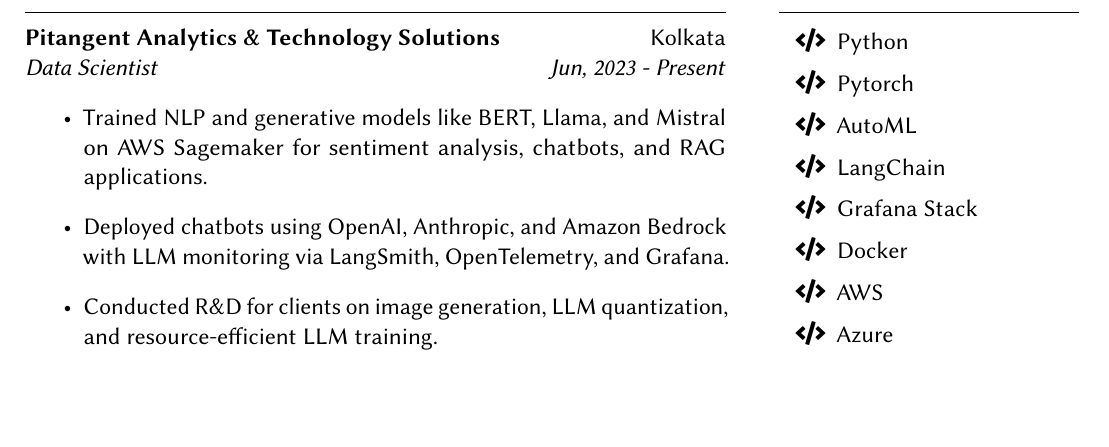
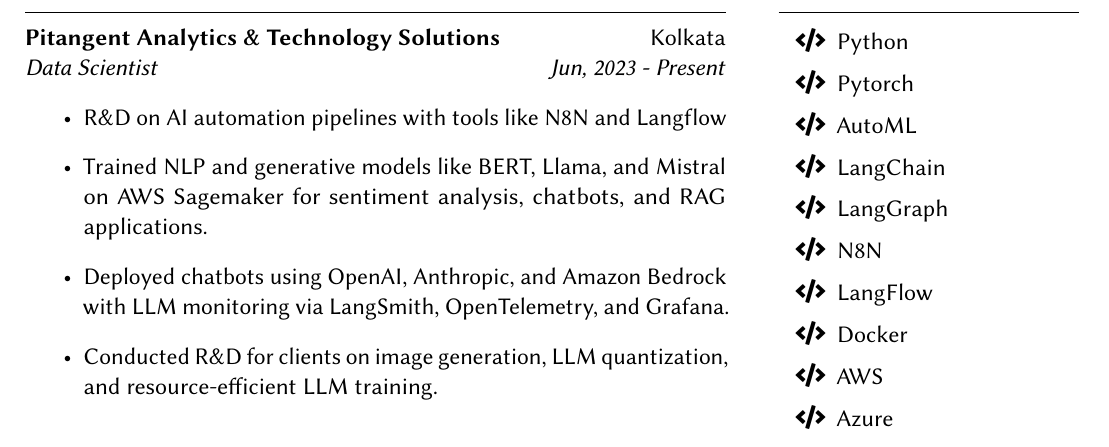
Before and after one commit to arnabd64/Resume, a LaTeX document (main.tex): part of the page, cut so that both start at the same text. Compiled offline with pdfLaTeX.

Commit message:
Update: 05-11-2025

```diff
--- a/main.tex
+++ b/main.tex
@@ -57,6 +57,7 @@
 % COMPANY: Pitangent
 \entry{\href{https://in.linkedin.com/company/pitangent}{Pitangent Analytics \& Technology Solutions}}{\emph{Data Scientist}}{Kolkata}{\emph{Jun, 2023 - Present}}
 \begin{itemize}
+    \item R\&D on AI automation pipelines with tools like N8N and Langflow
     \item Trained NLP and generative models like BERT, Llama, and Mistral on AWS Sagemaker for sentiment analysis, chatbots, and RAG applications.
     \item Deployed chatbots using OpenAI, Anthropic, and Amazon Bedrock with LLM monitoring via LangSmith, OpenTelemetry, and Grafana.
     \item Conducted R\&D for clients on image generation, LLM quantization, and resource-efficient LLM training.
@@ -86,7 +87,9 @@
   \item Pytorch
   \item AutoML
   \item LangChain
-  \item Grafana Stack
+  \item LangGraph
+  \item N8N
+  \item LangFlow
   \item Docker
   \item AWS
   \item Azure
```
Also changed, not shown: resume.pdf.
